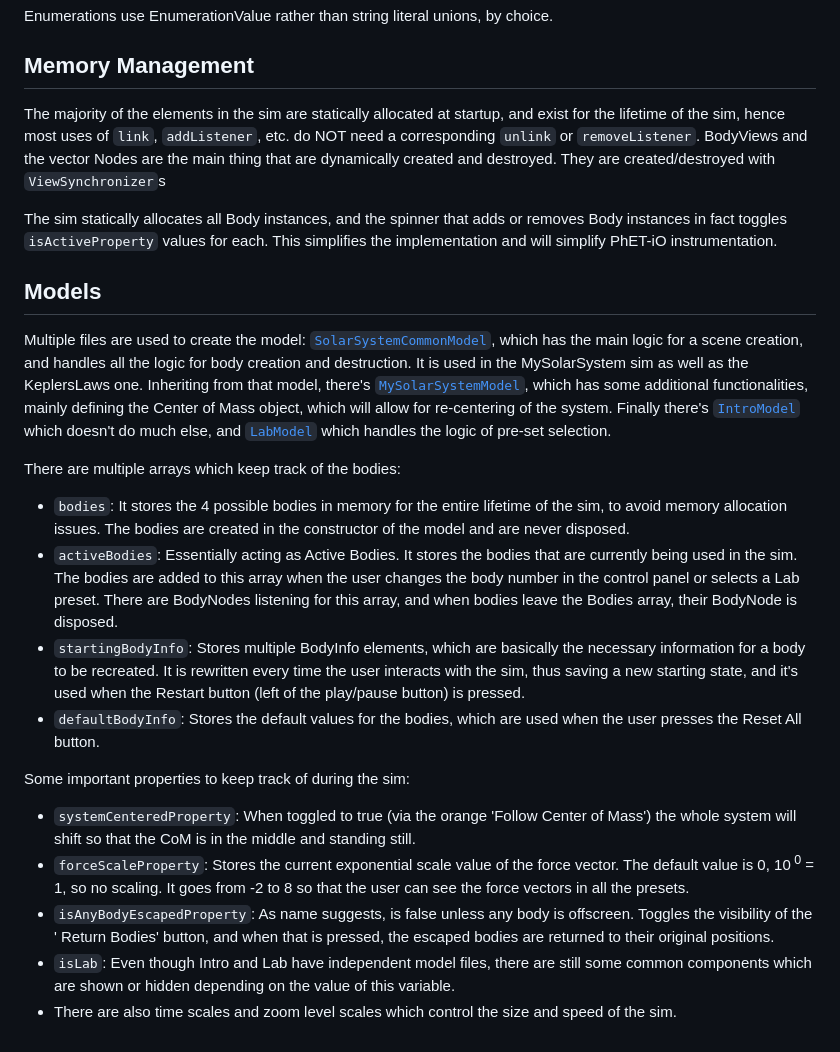
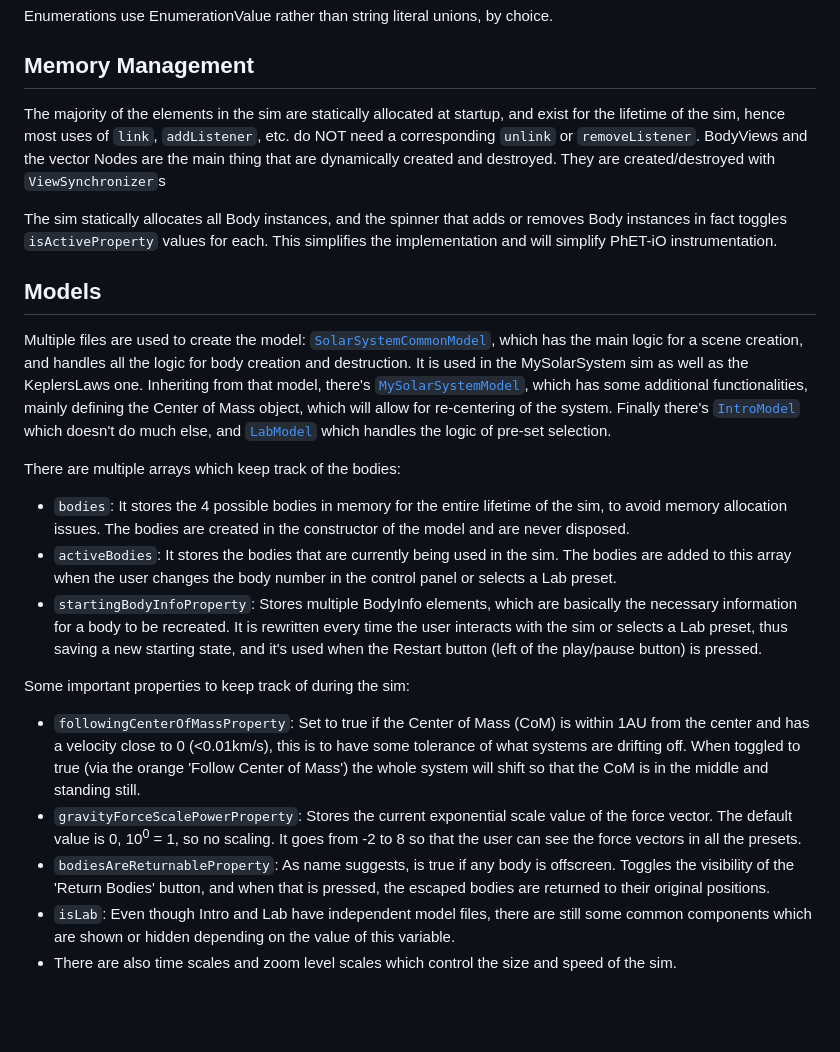
Before and after one commit to phetsims/my-solar-system, a Markdown page: doc/implementation-notes.md, the part around the change. Drawn GitHub-style; blank space fills up the shorter version.

```diff
--- a/doc/implementation-notes.md
+++ b/doc/implementation-notes.md
@@ -12,50 +12,27 @@ Enumerations use EnumerationValue rather than string literal unions, by choice.
 
 ## Memory Management
 
-The majority of the elements in the sim are statically allocated at startup, and exist for the lifetime of the sim,
-hence most uses of `link`, `addListener`, etc. do NOT need a corresponding `unlink` or `removeListener`. BodyViews and
-the vector Nodes are the main thing that are dynamically created and destroyed. They are created/destroyed
-with `ViewSynchronizer`s
+The majority of the elements in the sim are statically allocated at startup, and exist for the lifetime of the sim, hence most uses of `link`, `addListener`, etc. do NOT need a corresponding `unlink` or `removeListener`. BodyViews and the vector Nodes are the main thing that are dynamically created and destroyed. They are created/destroyed with `ViewSynchronizer`s
 
-The sim statically allocates all Body instances, and the spinner that adds or removes Body instances in fact
-toggles `isActiveProperty` values for each. This simplifies the implementation and will simplify PhET-iO
-instrumentation.
+The sim statically allocates all Body instances, and the spinner that adds or removes Body instances in fact toggles `isActiveProperty` values for each. This simplifies the implementation and will simplify PhET-iO instrumentation.
 
 ## Models
 
-Multiple files are used to create the
-model: [`SolarSystemCommonModel`](https://github.com/phetsims/solar-system-common/blob/af2b6fda39649f58114ba562bcf06d663c64554a/js/model/SolarSystemCommonModel.ts),
-which has the main logic for a scene creation, and handles all the logic for body creation and destruction. It is used
-in the MySolarSystem sim as well as the KeplersLaws one. Inheriting from that model,
-there's [`MySolarSystemModel`](https://github.com/phetsims/my-solar-system/blob/7fd875a7b45b4c17059b4e9c6dbc02b137adc8ee/js/common/model/MySolarSystemModel.ts),
-which has some additional functionalities, mainly defining the Center of Mass object, which will allow for re-centering
-of the system. Finally
-there's [`IntroModel`](https://github.com/phetsims/my-solar-system/blob/df3444bce5fb14dae7ce5ec882ce5ddd353531a0/js/intro/model/IntroModel.ts)
-which doesn't do much else,
-and [`LabModel`](https://github.com/phetsims/my-solar-system/blob/df3444bce5fb14dae7ce5ec882ce5ddd353531a0/js/lab/model/LabModel.ts)
-which handles the logic of pre-set selection.
+Multiple files are used to create the model: [`SolarSystemCommonModel`](https://github.com/phetsims/solar-system-common/blob/af2b6fda39649f58114ba562bcf06d663c64554a/js/model/SolarSystemCommonModel.ts), which has the main logic for a scene creation, and handles all the logic for body creation and destruction. It is used in the MySolarSystem sim as well as the KeplersLaws one. Inheriting from that model, there's [`MySolarSystemModel`](https://github.com/phetsims/my-solar-system/blob/7fd875a7b45b4c17059b4e9c6dbc02b137adc8ee/js/common/model/MySolarSystemModel.ts), which has some additional functionalities, mainly defining the Center of Mass object, which will allow for re-centering of the system. Finally there's [`IntroModel`](https://github.com/phetsims/my-solar-system/blob/df3444bce5fb14dae7ce5ec882ce5ddd353531a0/js/intro/model/IntroModel.ts) which doesn't do much else, and [`LabModel`](https://github.com/phetsims/my-solar-system/blob/df3444bce5fb14dae7ce5ec882ce5ddd353531a0/js/lab/model/LabModel.ts) which handles the logic of pre-set selection.
 
 There are multiple arrays which keep track of the bodies:
 
 - `bodies`: It stores the 4 possible bodies in memory for the entire lifetime of the sim, to avoid memory
   allocation issues. The bodies are created in the constructor of the model and are never disposed.
-- `activeBodies`: Essentially acting as Active Bodies. It stores the bodies that are currently being used in the sim. The
-  bodies are added to this array when the user changes the body number in the control panel or selects a Lab preset.
-  There are BodyNodes listening for this array, and when bodies leave the Bodies array, their BodyNode is disposed.
-- `startingBodyInfo`: Stores multiple BodyInfo elements, which are basically the necessary information for a body to be
-  recreated. It is rewritten every time the user interacts with the sim, thus saving a new starting state, and it's used
+- `activeBodies`: It stores the bodies that are currently being used in the sim. The bodies are added to this array when the user changes the body number in the control panel or selects a Lab preset.
+- `startingBodyInfoProperty`: Stores multiple BodyInfo elements, which are basically the necessary information for a body to be recreated. It is rewritten every time the user interacts with the sim or selects a Lab preset, thus saving a new starting state, and it's used
   when the Restart button (left of the play/pause button) is pressed.
-- `defaultBodyInfo`: Stores the default values for the bodies, which are used when the user presses the Reset All
-  button.
 
 Some important properties to keep track of during the sim:
 
-- `systemCenteredProperty`: When toggled to true (via the orange 'Follow Center of Mass') the whole system will shift so
+- `followingCenterOfMassProperty`: Set to true if the Center of Mass (CoM) is within 1AU from the center and has a velocity close to 0 (<0.01km/s), this is to have some tolerance of what systems are drifting off. When toggled to true (via the orange 'Follow Center of Mass') the whole system will shift so
   that the CoM is in the middle and standing still.
-- `forceScaleProperty`: Stores the current exponential scale value of the force vector. The default value is 0, 10<sup>
-  0</sup> = 1, so no scaling. It goes from -2 to 8 so that the user can see the force vectors in all the presets.
-- `isAnyBodyEscapedProperty`: As name suggests, is false unless any body is offscreen. Toggles the visibility of the '
-  Return Bodies' button, and when that is pressed, the escaped bodies are returned to their original positions.
-- `isLab`: Even though Intro and Lab have independent model files, there are still some common components which are
-  shown or hidden depending on the value of this variable.
+- `gravityForceScalePowerProperty`: Stores the current exponential scale value of the force vector. The default value is 0, 10<sup>0</sup> = 1, so no scaling. It goes from -2 to 8 so that the user can see the force vectors in all the presets.
+- `bodiesAreReturnableProperty`: As name suggests, is true if any body is offscreen. Toggles the visibility of the 'Return Bodies' button, and when that is pressed, the escaped bodies are returned to their original positions.
+- `isLab`: Even though Intro and Lab have independent model files, there are still some common components which are shown or hidden depending on the value of this variable.
 - There are also time scales and zoom level scales which control the size and speed of the sim.
```
Also changed, not shown: doc/model.md (+14 -28 lines).
